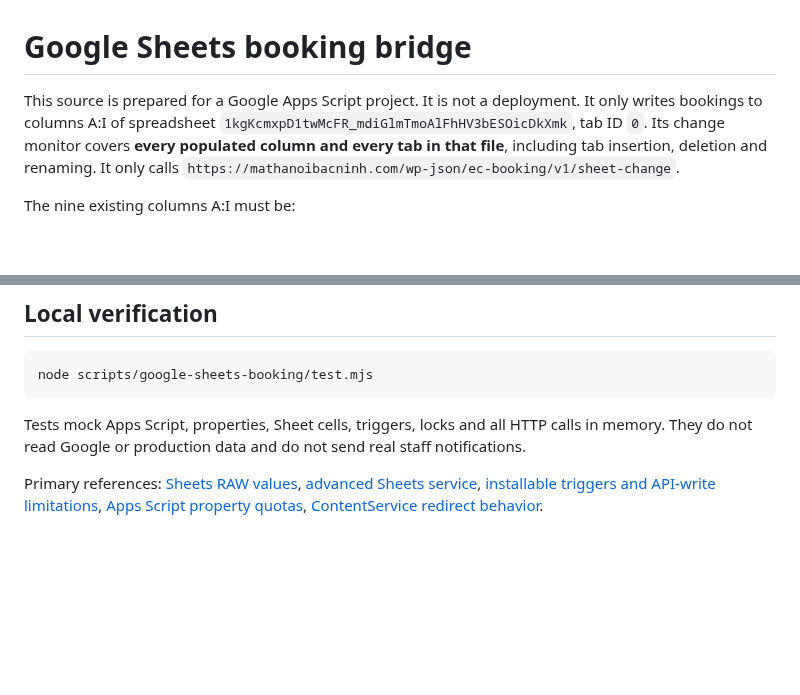
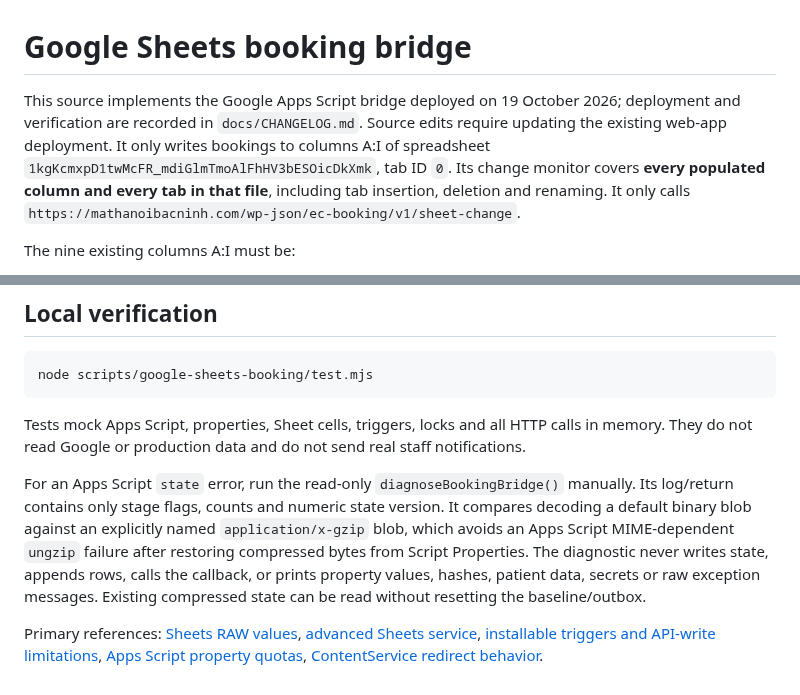
Before and after one commit to minhtienlove-tech/mathanoibacninh-ops, a Markdown page: scripts/google-sheets-booking/README.md, 2 parts joined by grey strips. Drawn GitHub-style; blank space fills up the shorter version.

Commit message:
Record verified Sheet first booking and change notifications

```diff
--- a/scripts/google-sheets-booking/README.md
+++ b/scripts/google-sheets-booking/README.md
@@ -1,6 +1,6 @@
 # Google Sheets booking bridge
 
-This source is prepared for a Google Apps Script project. It is not a deployment. It only writes bookings to columns A:I of spreadsheet `1kgKcmxpD1twMcFR_mdiGlmTmoAlFhHV3bESOicDkXmk`, tab ID `0`. Its change monitor covers **every populated column and every tab in that file**, including tab insertion, deletion and renaming. It only calls `https://mathanoibacninh.com/wp-json/ec-booking/v1/sheet-change`.
+This source implements the Google Apps Script bridge deployed on 19 October 2026; deployment and verification are recorded in `docs/CHANGELOG.md`. Source edits require updating the existing web-app deployment. It only writes bookings to columns A:I of spreadsheet `1kgKcmxpD1twMcFR_mdiGlmTmoAlFhHV3bESOicDkXmk`, tab ID `0`. Its change monitor covers **every populated column and every tab in that file**, including tab insertion, deletion and renaming. It only calls `https://mathanoibacninh.com/wp-json/ec-booking/v1/sheet-change`.
 
 The nine existing columns A:I must be:
 
@@ -78,4 +78,6 @@ node scripts/google-sheets-booking/test.mjs
 
 Tests mock Apps Script, properties, Sheet cells, triggers, locks and all HTTP calls in memory. They do not read Google or production data and do not send real staff notifications.
 
+For an Apps Script `state` error, run the read-only `diagnoseBookingBridge()` manually. Its log/return contains only stage flags, counts and numeric state version. It compares decoding a default binary blob against an explicitly named `application/x-gzip` blob, which avoids an Apps Script MIME-dependent `ungzip` failure after restoring compressed bytes from Script Properties. The diagnostic never writes state, appends rows, calls the callback, or prints property values, hashes, patient data, secrets or raw exception messages. Existing compressed state can be read without resetting the baseline/outbox.
+
 Primary references: [Sheets RAW values](https://developers.google.com/workspace/sheets/api/guides/values), [advanced Sheets service](https://developers.google.com/apps-script/advanced/sheets), [installable triggers and API-write limitations](https://developers.google.com/apps-script/guides/triggers/installable), [Apps Script property quotas](https://developers.google.com/apps-script/guides/services/quotas), [ContentService redirect behavior](https://developers.google.com/apps-script/guides/content).
```
Also changed, not shown: docs/CHANGELOG.md (+2 -0 lines).
